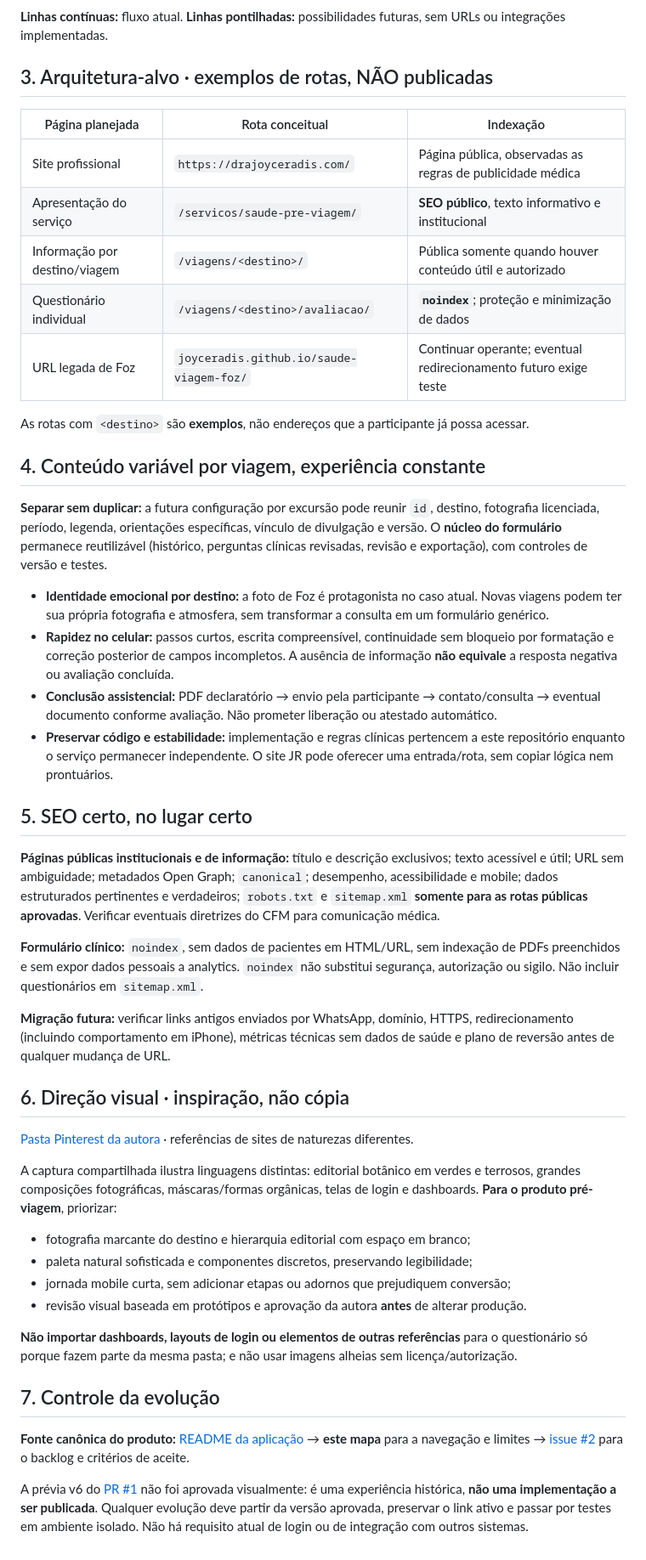
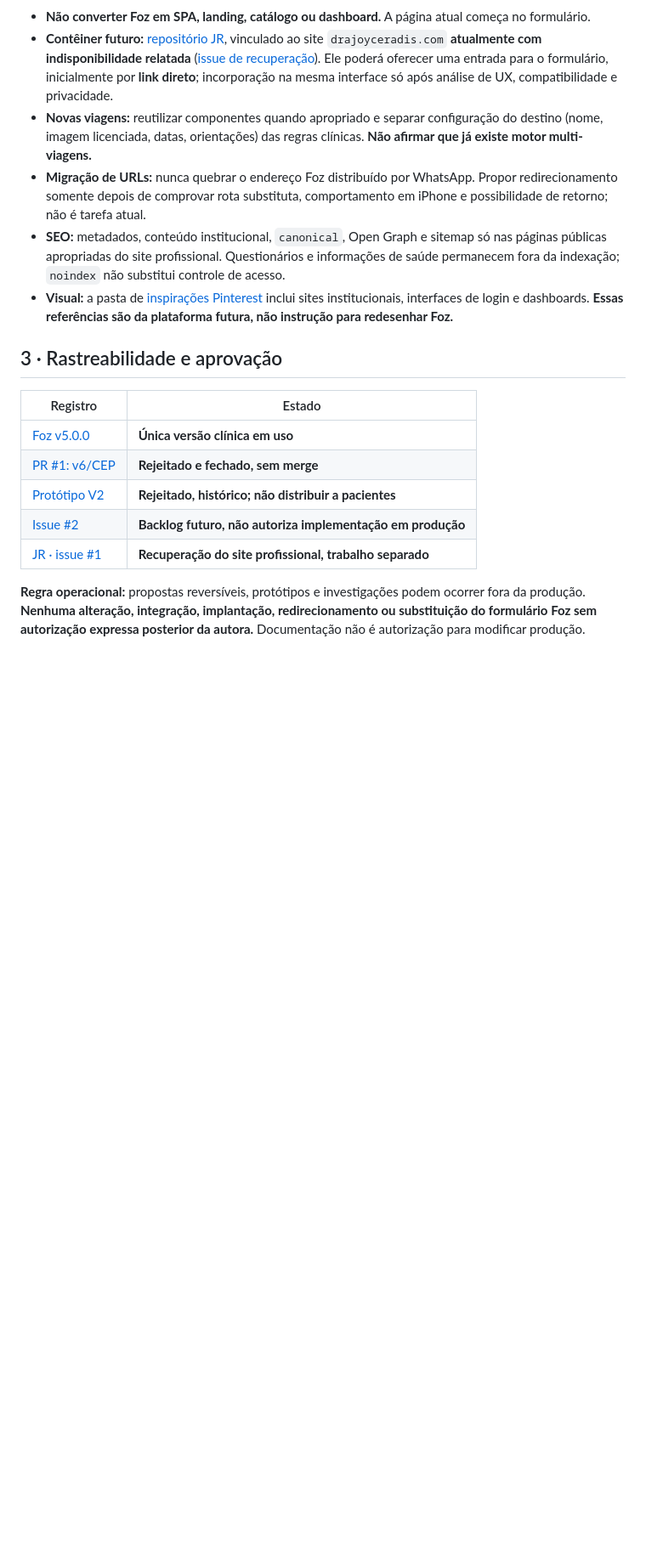
Before and after one commit to joyceradis/saude-viagem-foz, a Markdown page: docs/MAPA_DO_SITE_E_EVOLUCAO.md, the part around one of its changes. Shown at 85% size. Rendered like a GitHub page; blank space fills up the shorter version.

Commit message:
docs: separar formulário imediato do futuro site profissional e registrar rejeição V2

````diff
--- a/docs/MAPA_DO_SITE_E_EVOLUCAO.md
+++ b/docs/MAPA_DO_SITE_E_EVOLUCAO.md
@@ -29,51 +44,20 @@ flowchart TD
 ```
 
-**Linhas contínuas:** fluxo atual. **Linhas pontilhadas:** possibilidades futuras, sem URLs ou integrações implementadas.
+- **Não converter Foz em SPA, landing, catálogo ou dashboard.** A página atual começa no formulário.
+- **Contêiner futuro:** [repositório JR](https://github.com/joyceradis/JR), vinculado ao site `drajoyceradis.com` **atualmente com indisponibilidade relatada** ([issue de recuperação](https://github.com/joyceradis/JR/issues/1)). Ele poderá oferecer uma entrada para o formulário, inicialmente por **link direto**; incorporação na mesma interface só após análise de UX, compatibilidade e privacidade.
+- **Novas viagens:** reutilizar componentes quando apropriado e separar configuração do destino (nome, imagem licenciada, datas, orientações) das regras clínicas. **Não afirmar que já existe motor multi-viagens.**
+- **Migração de URLs:** nunca quebrar o endereço Foz distribuído por WhatsApp. Propor redirecionamento somente depois de comprovar rota substituta, comportamento em iPhone e possibilidade de retorno; não é tarefa atual.
+- **SEO:** metadados, conteúdo institucional, `canonical`, Open Graph e sitemap só nas páginas públicas apropriadas do site profissional. Questionários e informações de saúde permanecem fora da indexação; `noindex` não substitui controle de acesso.
+- **Visual:** a pasta de [inspirações Pinterest](https://pin.it/f1wFJlAxY) inclui sites institucionais, interfaces de login e dashboards. **Essas referências são da plataforma futura, não instrução para redesenhar Foz.**
 
-## 3. Arquitetura-alvo · exemplos de rotas, NÃO publicadas
+## 3 · Rastreabilidade e aprovação
 
-| Página planejada | Rota conceitual | Indexação |
-| --- | --- | --- |
-| Site profissional | `https://drajoyceradis.com/` | Página pública, observadas as regras de publicidade médica |
-| Apresentação do serviço | `/servicos/saude-pre-viagem/` | **SEO público**, texto informativo e institucional |
-| Informação por destino/viagem | `/viagens/<destino>/` | Pública somente quando houver conteúdo útil e autorizado |
-| Questionário individual | `/viagens/<destino>/avaliacao/` | **`noindex`**; proteção e minimização de dados |
-| URL legada de Foz | `joyceradis.github.io/saude-viagem-foz/` | Continuar operante; eventual redirecionamento futuro exige teste |
+| Registro | Estado |
+| --- | --- |
+| [Foz v5.0.0](https://github.com/joyceradis/saude-viagem-foz/releases/tag/v5.0.0) | **Única versão clínica em uso** |
+| [PR #1: v6/CEP](https://github.com/joyceradis/saude-viagem-foz/pull/1) | **Rejeitado e fechado, sem merge** |
+| [Protótipo V2](https://joyceradis.github.io/saude-viagem-foz/previews/v2/) | **Rejeitado, histórico; não distribuir a pacientes** |
+| [Issue #2](https://github.com/joyceradis/saude-viagem-foz/issues/2) | **Backlog futuro, não autoriza implementação em produção** |
+| [JR · issue #1](https://github.com/joyceradis/JR/issues/1) | **Recuperação do site profissional, trabalho separado** |
 
-As rotas com `<destino>` são **exemplos**, não endereços que a participante já possa acessar.
-
-## 4. Conteúdo variável por viagem, experiência constante
-
-**Separar sem duplicar:** a futura configuração por excursão pode reunir `id`, destino, fotografia licenciada, período, legenda, orientações específicas, vínculo de divulgação e versão. O **núcleo do formulário** permanece reutilizável (histórico, perguntas clínicas revisadas, revisão e exportação), com controles de versão e testes.
-
-- **Identidade emocional por destino:** a foto de Foz é protagonista no caso atual. Novas viagens podem ter sua própria fotografia e atmosfera, sem transformar a consulta em um formulário genérico.
-- **Rapidez no celular:** passos curtos, escrita compreensível, continuidade sem bloqueio por formatação e correção posterior de campos incompletos. A ausência de informação **não equivale** a resposta negativa ou avaliação concluída.
-- **Conclusão assistencial:** PDF declaratório → envio pela participante → contato/consulta → eventual documento conforme avaliação. Não prometer liberação ou atestado automático.
-- **Preservar código e estabilidade:** implementação e regras clínicas pertencem a este repositório enquanto o serviço permanecer independente. O site JR pode oferecer uma entrada/rota, sem copiar lógica nem prontuários.
-
-## 5. SEO certo, no lugar certo
-
-**Páginas públicas institucionais e de informação:** título e descrição exclusivos; texto acessível e útil; URL sem ambiguidade; metadados Open Graph; `canonical`; desempenho, acessibilidade e mobile; dados estruturados pertinentes e verdadeiros; `robots.txt` e `sitemap.xml` **somente para as rotas públicas aprovadas**. Verificar eventuais diretrizes do CFM para comunicação médica.
-
-**Formulário clínico:** `noindex`, sem dados de pacientes em HTML/URL, sem indexação de PDFs preenchidos e sem expor dados pessoais a analytics. `noindex` não substitui segurança, autorização ou sigilo. Não incluir questionários em `sitemap.xml`.
-
-**Migração futura:** verificar links antigos enviados por WhatsApp, domínio, HTTPS, redirecionamento (incluindo comportamento em iPhone), métricas técnicas sem dados de saúde e plano de reversão antes de qualquer mudança de URL.
-
-## 6. Direção visual · inspiração, não cópia
-
-[Pasta Pinterest da autora](https://pin.it/f1wFJlAxY) · referências de sites de naturezas diferentes.
-
-A captura compartilhada ilustra linguagens distintas: editorial botânico em verdes e terrosos, grandes composições fotográficas, máscaras/formas orgânicas, telas de login e dashboards. **Para o produto pré-viagem**, priorizar:
-
-- fotografia marcante do destino e hierarquia editorial com espaço em branco;
-- paleta natural sofisticada e componentes discretos, preservando legibilidade;
-- jornada mobile curta, sem adicionar etapas ou adornos que prejudiquem conversão;
-- revisão visual baseada em protótipos e aprovação da autora **antes** de alterar produção.
-
-**Não importar dashboards, layouts de login ou elementos de outras referências** para o questionário só porque fazem parte da mesma pasta; e não usar imagens alheias sem licença/autorização.
-
-## 7. Controle da evolução
-
-**Fonte canônica do produto:** [README da aplicação](../README.md) → **este mapa** para a navegação e limites → [issue #2](https://github.com/joyceradis/saude-viagem-foz/issues/2) para o backlog e critérios de aceite.
-
-A prévia v6 do [PR #1](https://github.com/joyceradis/saude-viagem-foz/pull/1) não foi aprovada visualmente: é uma experiência histórica, **não uma implementação a ser publicada**. Qualquer evolução deve partir da versão aprovada, preservar o link ativo e passar por testes em ambiente isolado. Não há requisito atual de login ou de integração com outros sistemas.
+**Regra operacional:** propostas reversíveis, protótipos e investigações podem ocorrer fora da produção. **Nenhuma alteração, integração, implantação, redirecionamento ou substituição do formulário Foz sem autorização expressa posterior da autora.** Documentação não é autorização para modificar produção.
````
Also changed, not shown: other parts of docs/MAPA_DO_SITE_E_EVOLUCAO.md (+34 -19 lines).
